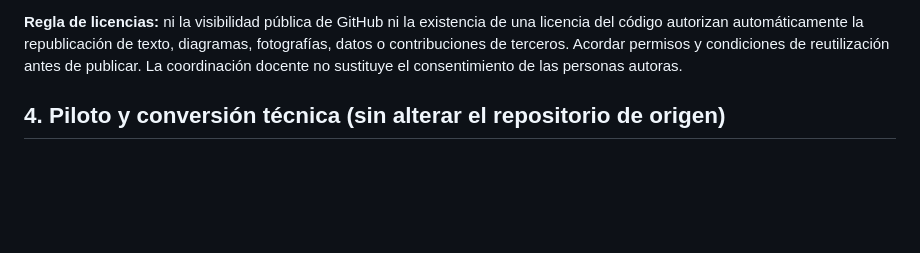
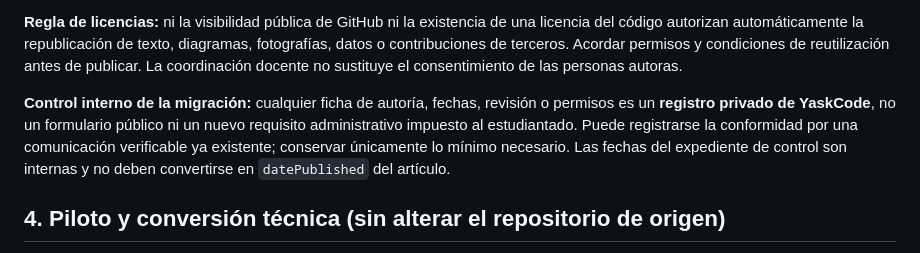
Before and after one commit to YaskCode-community/yaskcode-blog, a Markdown page: docs/PLAN-MIGRACION-SEIS-WIKIS-SISTEMAS-INTELIGENTES-2026.md, the part around the change. Drawn GitHub-style; blank space fills up the shorter version.

Commit message:
docs(blog): aclarar ficha editorial interna y fechas de publicación

```diff
--- a/docs/PLAN-MIGRACION-SEIS-WIKIS-SISTEMAS-INTELIGENTES-2026.md
+++ b/docs/PLAN-MIGRACION-SEIS-WIKIS-SISTEMAS-INTELIGENTES-2026.md
@@ -53,6 +53,8 @@ Antes de redactar **cada** artículo, contrastar la portada y el historial de la
 > **Fuente y alcance:** adaptación autorizada de una wiki académica; se preserva el original y solo se muestran materiales aprobados.
 
 **Regla de licencias:** ni la visibilidad pública de GitHub ni la existencia de una licencia del código autorizan automáticamente la republicación de texto, diagramas, fotografías, datos o contribuciones de terceros. Acordar permisos y condiciones de reutilización antes de publicar. La coordinación docente no sustituye el consentimiento de las personas autoras.
+
+**Control interno de la migración:** cualquier ficha de autoría, fechas, revisión o permisos es un **registro privado de YaskCode**, no un formulario público ni un nuevo requisito administrativo impuesto al estudiantado. Puede registrarse la conformidad por una comunicación verificable ya existente; conservar únicamente lo mínimo necesario. Las fechas del expediente de control son internas y no deben convertirse en `datePublished` del artículo.
 
 ## 4. Piloto y conversión técnica (sin alterar el repositorio de origen)
 
```
